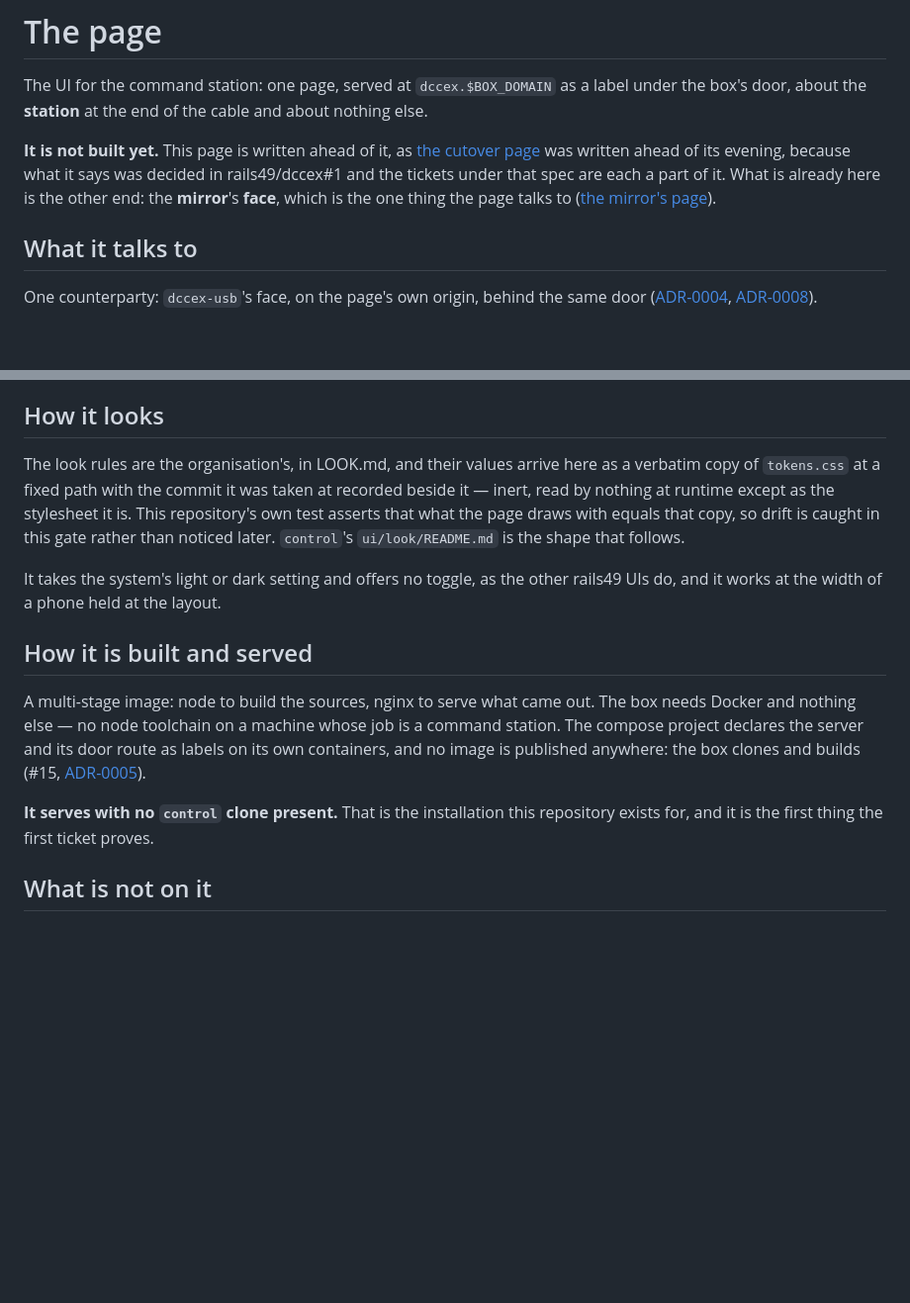
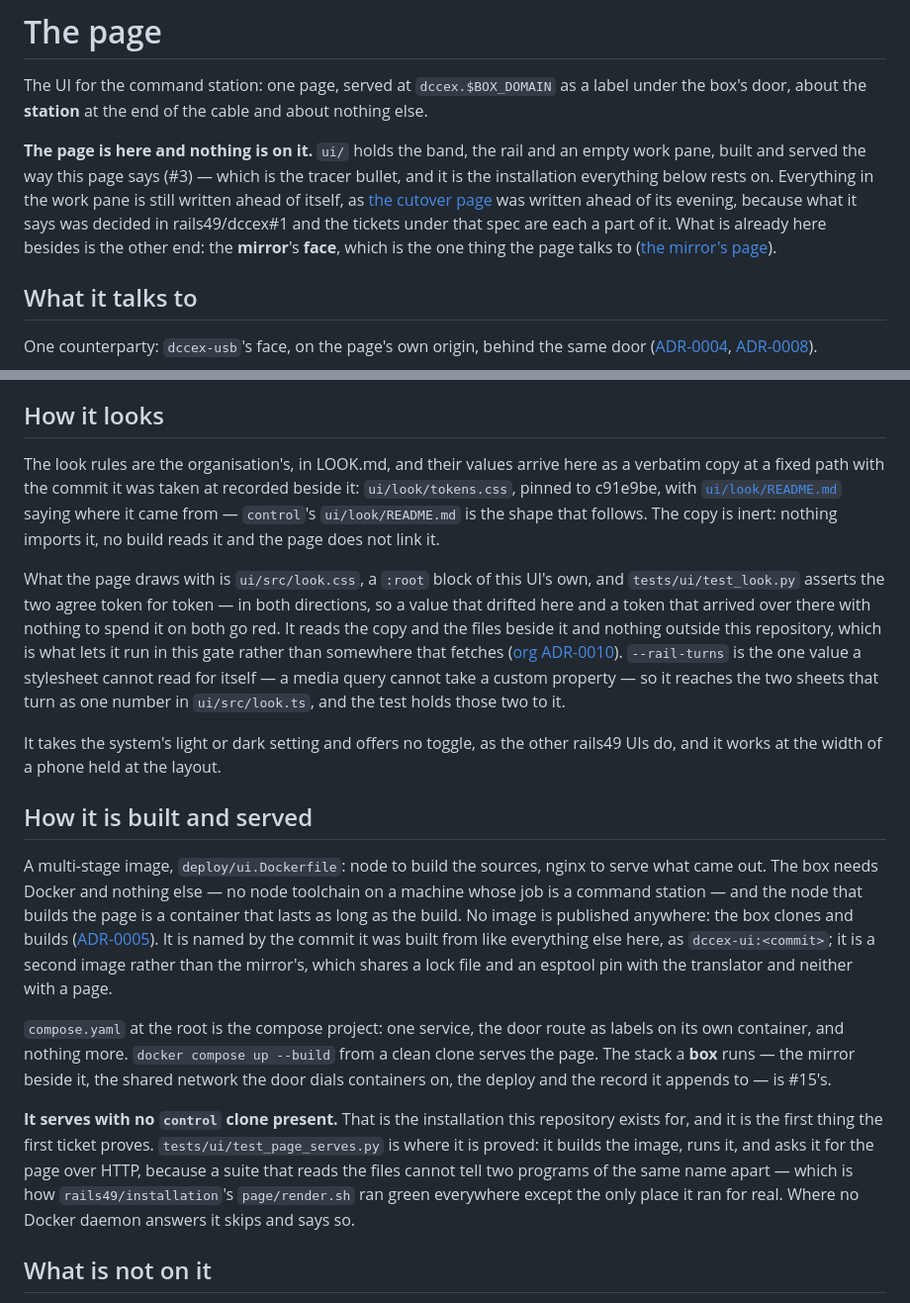
Before and after one commit to rails49/dccex, a Markdown page: docs/ui/README.md, 2 parts joined by grey strips. Shown at 99% size. Drawn GitHub-style; blank space fills up the shorter version.

Commit message:
dccex: the page the docs were written ahead of is built (#3)
`docs/ui/README.md` said "It is not built yet" and now says what is: the band,
the rail and an empty work pane, and nothing in the pane. What that page says
about the work pane is still written ahead of the tickets that build it.

Two of its sections had a plan in them and now have an arrangement: *How it
looks* names the copy, its pin, the `:root` block the page draws with and the
test that holds the two together, including the one value a stylesheet cannot
read for itself; *How it is built and served* names the Dockerfile, the compose
project, and the check that asks the running image for the page rather than
reading the sources again.

`README.md` follows: the UI's bullet stops saying "not here yet", and the
paragraph about getting on the box says the UI is a second image under the same
naming rule, with the box's stack still #15's.

Prose only. No behaviour and no code moved.

Co-Authored-By: Claude Opus 5 (1M context) <noreply@anthropic.com>

```diff
--- a/docs/ui/README.md
+++ b/docs/ui/README.md
@@ -4,11 +4,14 @@ The UI for the command station: one page, served at `dccex.$BOX_DOMAIN` as a
 label under the box's door, about the **station** at the end of the cable and
 about nothing else.
 
-**It is not built yet.** This page is written ahead of it, as
+**The page is here and nothing is on it.** `ui/` holds the band, the rail and
+an empty work pane, built and served the way this page says (#3) — which is the
+tracer bullet, and it is the installation everything below rests on. Everything
+in the work pane is still written ahead of itself, as
 [the cutover page](../cutover.md) was written ahead of its evening, because
 what it says was decided in rails49/dccex#1 and the tickets under that spec are
-each a part of it. What is already here is the other end: the **mirror**'s
-**face**, which is the one thing the page talks to
+each a part of it. What is already here besides is the other end: the
+**mirror**'s **face**, which is the one thing the page talks to
 ([the mirror's page](../dccex_usb/README.md)).
 
 ## What it talks to
@@ -146,26 +149,51 @@ grace ([ADR-0007](../adr/0007-the-monitors-stream-is-one-more-client-of-the-mirr
 ## How it looks
 
 The look rules are the organisation's, in LOOK.md, and their values arrive here
-as a verbatim copy of `tokens.css` at a fixed path with the commit it was taken
-at recorded beside it — inert, read by nothing at runtime except as the
-stylesheet it is. This repository's own test asserts that what the page draws
-with equals that copy, so drift is caught in this gate rather than noticed
-later. `control`'s `ui/look/README.md` is the shape that follows.
+as a verbatim copy at a fixed path with the commit it was taken at recorded
+beside it: `ui/look/tokens.css`, pinned to c91e9be, with
+[`ui/look/README.md`](../../ui/look/README.md) saying where it came from —
+`control`'s `ui/look/README.md` is the shape that follows. The copy is inert:
+nothing imports it, no build reads it and the page does not link it.
+
+What the page draws with is `ui/src/look.css`, a `:root` block of this UI's
+own, and `tests/ui/test_look.py` asserts the two agree token for token — in
+both directions, so a value that drifted here and a token that arrived over
+there with nothing to spend it on both go red. It reads the copy and the files
+beside it and nothing outside this repository, which is what lets it run in
+this gate rather than somewhere that fetches
+([org ADR-0010](https://github.com/rails49/.github/blob/main/docs/adr/0010-the-values-check-runs-in-the-consumers-gate-because-it-fetches-nothing.md)).
+`--rail-turns` is the one value a stylesheet cannot read for itself — a media
+query cannot take a custom property — so it reaches the two sheets that turn as
+one number in `ui/src/look.ts`, and the test holds those two to it.
 
 It takes the system's light or dark setting and offers no toggle, as the other
 rails49 UIs do, and it works at the width of a phone held at the layout.
 
 ## How it is built and served
 
-A multi-stage image: node to build the sources, nginx to serve what came out.
-The box needs Docker and nothing else — no node toolchain on a machine whose
-job is a command station. The compose project declares the server and its door
-route as labels on its own containers, and no image is published anywhere: the
-box clones and builds (#15,
-[ADR-0005](../adr/0005-the-image-is-named-by-the-commit-it-was-built-from.md)).
+A multi-stage image, `deploy/ui.Dockerfile`: node to build the sources, nginx
+to serve what came out. The box needs Docker and nothing else — no node
+toolchain on a machine whose job is a command station — and the node that
+builds the page is a container that lasts as long as the build. No image is
+published anywhere: the box clones and builds
+([ADR-0005](../adr/0005-the-image-is-named-by-the-commit-it-was-built-from.md)).
+It is named by the commit it was built from like everything else here, as
+`dccex-ui:<commit>`; it is a second image rather than the mirror's, which shares
+a lock file and an esptool pin with the translator and neither with a page.
+
+`compose.yaml` at the root is the compose project: one service, the door route
+as labels on its own container, and nothing more. `docker compose up --build`
+from a clean clone serves the page. The stack a **box** runs — the mirror
+beside it, the shared network the door dials containers on, the deploy and the
+record it appends to — is #15's.
 
 **It serves with no `control` clone present.** That is the installation this
 repository exists for, and it is the first thing the first ticket proves.
+`tests/ui/test_page_serves.py` is where it is proved: it builds the image, runs
+it, and asks it for the page over HTTP, because a suite that reads the files
+cannot tell two programs of the same name apart — which is how
+`rails49/installation`'s `page/render.sh` ran green everywhere except the only
+place it ran for real. Where no Docker daemon answers it skips and says so.
 
 ## What is not on it
 
```
Also changed, not shown: README.md (+11 -4 lines).
